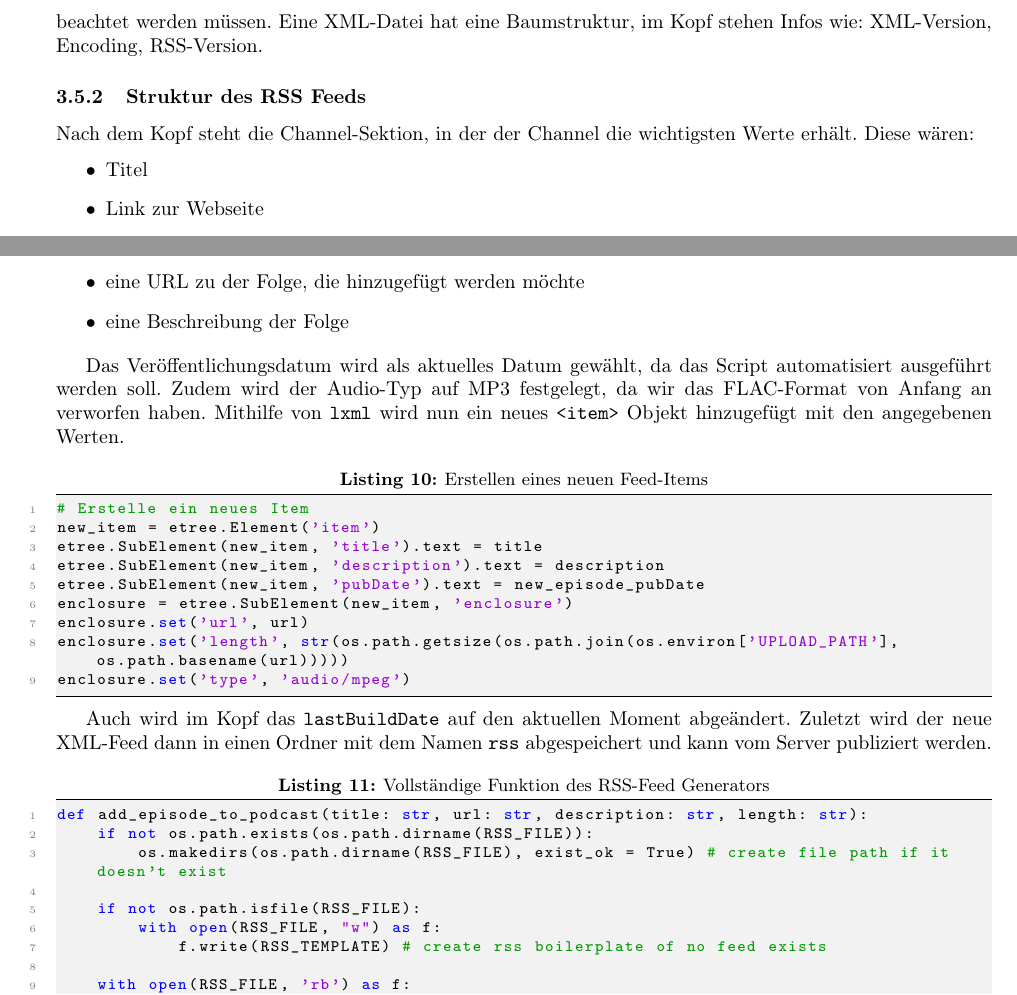
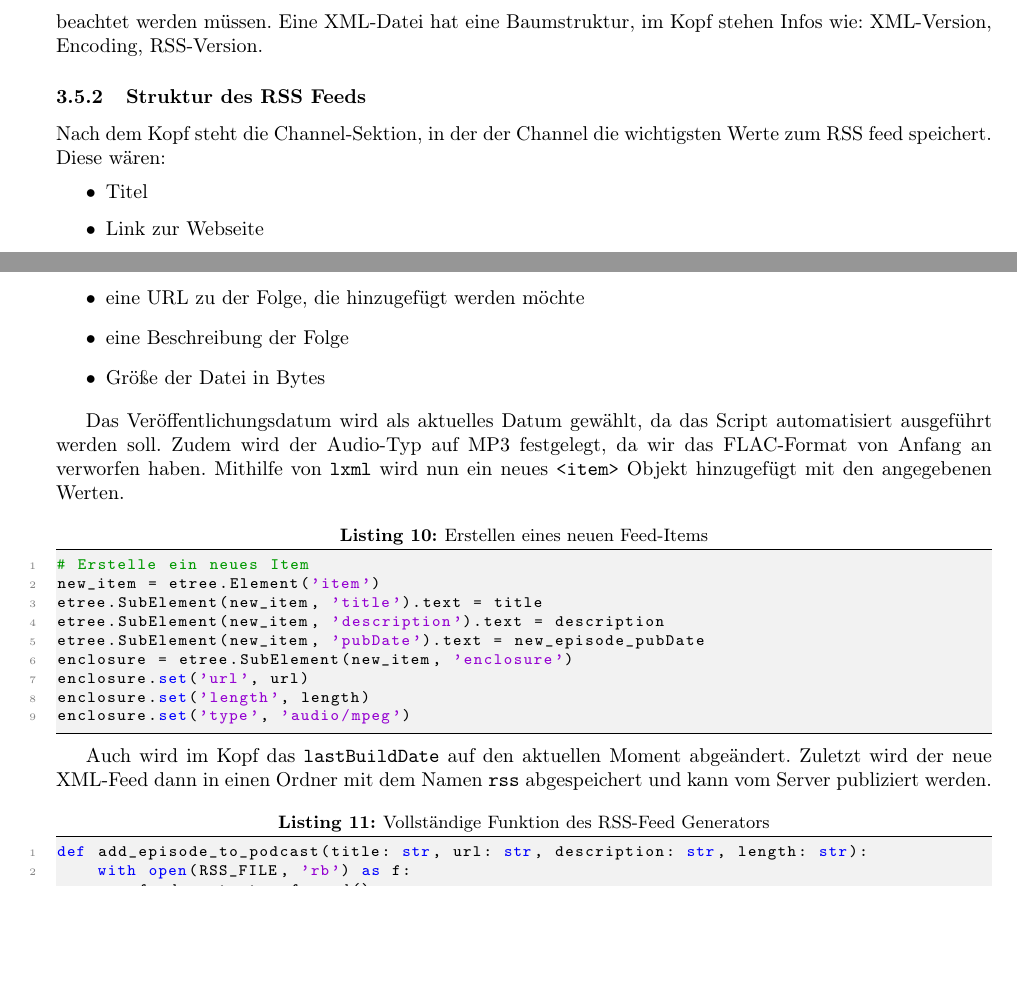
Before and after one commit to bzundel/flosscaster, a LaTeX document (docs/report.tex): two parts of pages 14 and 15 of 23 before the commit and two parts of pages 14 and 15 of 22 after it, joined at a grey line, cut so that both start at the same text, the shorter picture padded with empty space. Compiled offline with pdfLaTeX.

Commit message:
edit .tex to newest script version

```diff
--- a/docs/report.tex
+++ b/docs/report.tex
@@ -421,7 +421,7 @@ Aus Listing \ref{lst:nginx-config} ist zu entnehmen, dass Anfragen an den \textt
 Das Ziel des Generators ist es, dass ein sogenannter Podcatcher den RSS Feed unseres Podcasts einlesen kann. Der RSS Feed muss hierfür von unserem Server als .XML (oder .rss) bereitgestellt werden. Bei einem RSS Feed gibt es einige wichtige Punkte zu beachten, die für den Aufbau eines syntaktisch richtigen Feeds beachtet werden müssen. Eine XML-Datei hat eine Baumstruktur, im Kopf stehen Infos wie: XML-Version, Encoding, RSS-Version.
 
 \subsubsection{Struktur des RSS Feeds}
-Nach dem Kopf steht die Channel-Sektion, in der der Channel die wichtigsten Werte erhält. Diese wären:
+Nach dem Kopf steht die Channel-Sektion, in der der Channel die wichtigsten Werte zum RSS feed speichert. Diese wären:
 \begin{itemize}
     \item Titel
     \item Link zur Webseite
@@ -482,6 +482,7 @@ Als Input-Werte benötigt es lediglich:
     \item einen Titel als String
     \item eine URL zu der Folge, die hinzugefügt werden möchte
     \item eine Beschreibung der Folge
+    \item Größe der Datei in Bytes
 \end{itemize}
 
 Das Veröffentlichungsdatum wird als aktuelles Datum gewählt, da das Script automatisiert ausgeführt werden soll. Zudem wird der Audio-Typ auf MP3 festgelegt, da wir das FLAC-Format von Anfang an verworfen haben. Mithilfe von \texttt{lxml} wird nun ein neues \texttt{<item>} Objekt hinzugefügt mit den angegebenen Werten.
@@ -494,7 +495,7 @@ etree.SubElement(new_item, 'description').text = description
 etree.SubElement(new_item, 'pubDate').text = new_episode_pubDate
 enclosure = etree.SubElement(new_item, 'enclosure')
 enclosure.set('url', url)
-enclosure.set('length', str(os.path.getsize(os.path.join(os.environ['UPLOAD_PATH'], os.path.basename(url)))))
+enclosure.set('length', length)
 enclosure.set('type', 'audio/mpeg')
 \end{lstlisting}
 
@@ -502,20 +503,13 @@ Auch wird im Kopf das \texttt{lastBuildDate} auf den aktuellen Moment abgeänder
 
 \begin{lstlisting}[language=Python, caption=Vollständige Funktion des RSS-Feed Generators]
 def add_episode_to_podcast(title: str, url: str, description: str, length: str):
-    if not os.path.exists(os.path.dirname(RSS_FILE)):
-        os.makedirs(os.path.dirname(RSS_FILE), exist_ok = True) # create file path if it doesn't exist
-
-    if not os.path.isfile(RSS_FILE):
-        with open(RSS_FILE, "w") as f:
-            f.write(RSS_TEMPLATE) # create rss boilerplate of no feed exists
-
     with open(RSS_FILE, 'rb') as f:
         feed_content = f.read()
 
     # XML-Parser initialisieren
     root = etree.fromstring(feed_content)
 
-    # Neue Episode hinzufuegen
+    # Neue Episode hinzufügen
     new_episode_pub_date = datetime.datetime.now(pytz.timezone('Europe/Berlin')).strftime('%a, %d %b %Y %H:%M:%S %z')
 
     # Erstelle ein neues Item
```
Also changed, not shown: docs/report.tex (4 more changed lines).
